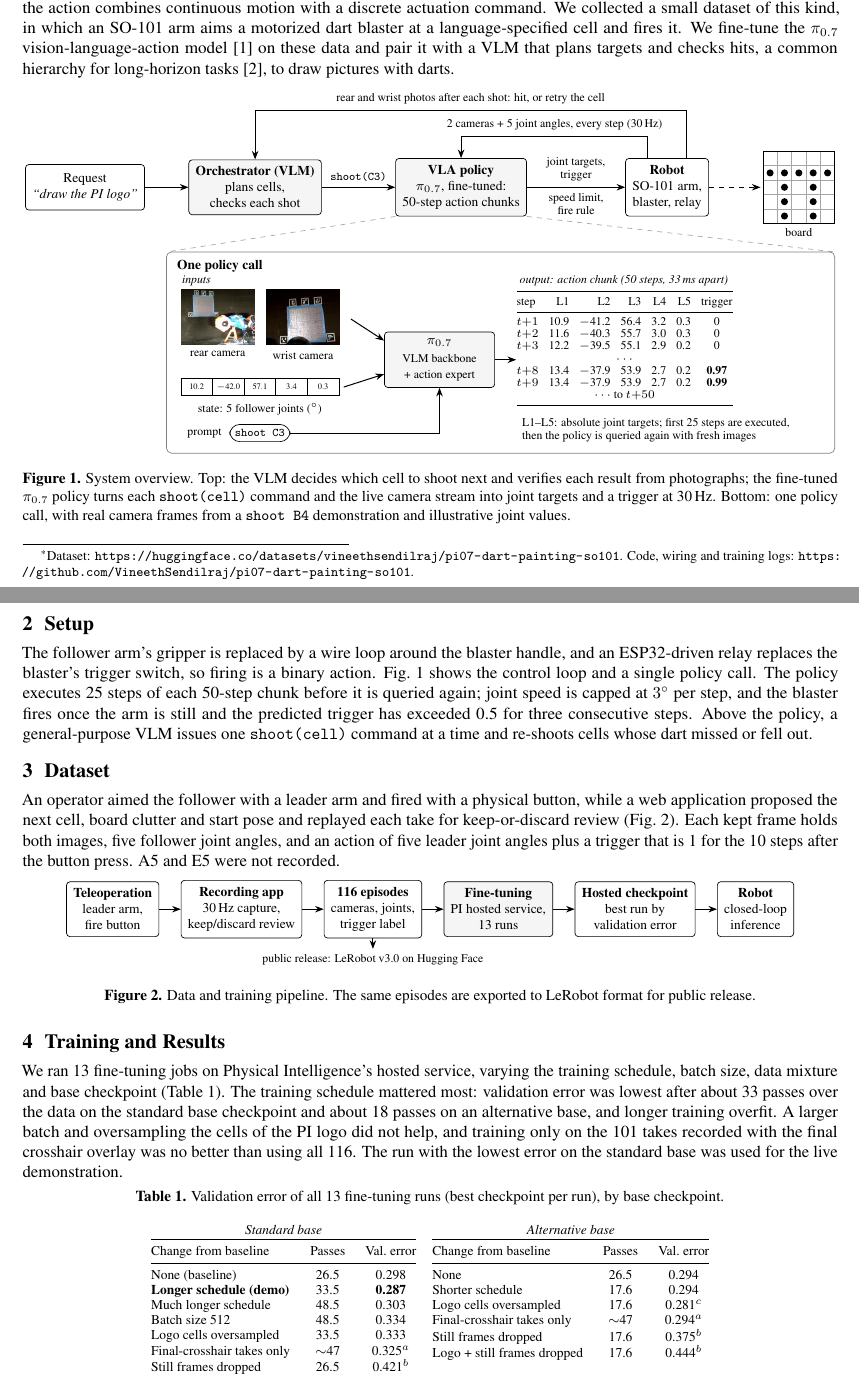
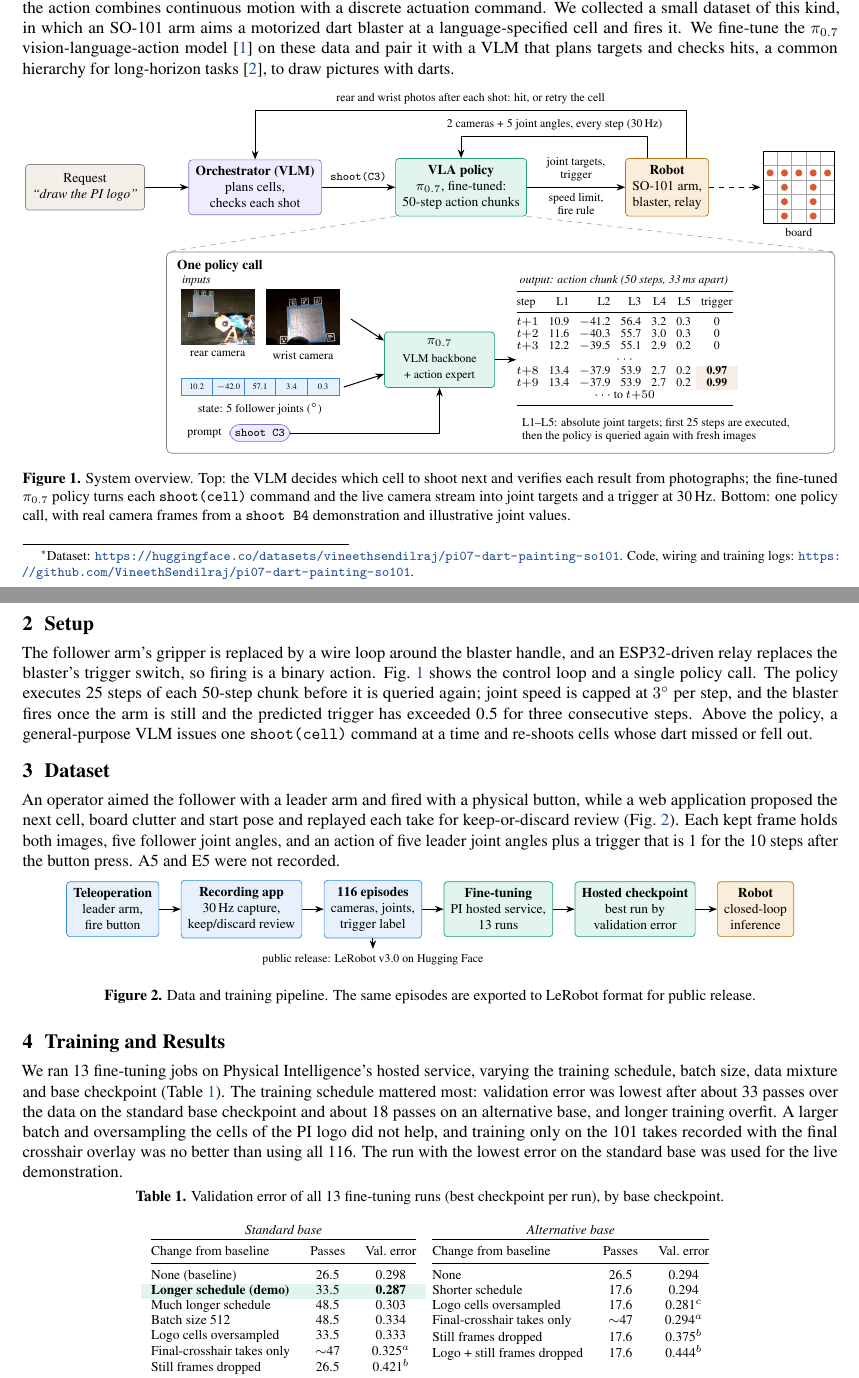
Before and after one commit to VineethSendilraj/pi07-dart-painting-so101, a LaTeX paper (docs/report/report.tex): two parts of pages 1 and 2 of 2, joined at a grey line, cut so that both start at the same text. Compiled offline with pdfLaTeX.

Commit message:
Report: muted color palette for figures, highlighted best run and trigger cells, colored links.

```diff
--- a/docs/report/report.tex
+++ b/docs/report/report.tex
@@ -6,7 +6,15 @@
 \usepackage{microtype}
 \usepackage{graphicx}
 \usepackage{booktabs}
-\usepackage[hidelinks]{hyperref}
+\usepackage[table]{xcolor}
+\usepackage[colorlinks=true,linkcolor=linkblue,citecolor=linkblue,urlcolor=linkblue]{hyperref}
+\definecolor{linkblue}{HTML}{1F4E9A}
+\definecolor{reqF}{HTML}{F1EFE8}\definecolor{reqD}{HTML}{888780}
+\definecolor{vlmF}{HTML}{EEEDFE}\definecolor{vlmD}{HTML}{7F77DD}
+\definecolor{vlaF}{HTML}{E1F5EE}\definecolor{vlaD}{HTML}{1D9E75}
+\definecolor{robF}{HTML}{FAEEDA}\definecolor{robD}{HTML}{BA7517}
+\definecolor{inF}{HTML}{E6F1FB}\definecolor{inD}{HTML}{378ADD}
+\definecolor{trigF}{HTML}{FAECE7}\definecolor{trigD}{HTML}{D85A30}
 \usepackage[font=small,labelfont=bf,labelsep=period]{caption}
 \usepackage{titlesec}
 \usepackage{tikz}
@@ -45,17 +53,17 @@ Open robot-learning datasets mostly cover grasping and pick-and-place with a par
 \centering
 \begin{tikzpicture}[x=1cm,y=1cm]
 % ---- top row
-\node[box] (goal) at (1.2,0) {Request\\\textit{``draw the PI logo''}};
-\node[box, fill=black!4] (llm) at (4.75,0) {\textbf{Orchestrator (VLM)}\\plans cells,\\checks each shot};
-\node[box, fill=black!4] (vla) at (9.05,0) {\textbf{VLA policy}\\$\pi_{0.7}$, fine-tuned:\\50-step action chunks};
-\node[box] (robot) at (13.35,0) {\textbf{Robot}\\SO-101 arm,\\blaster, relay};
+\node[box, fill=reqF, draw=reqD] (goal) at (1.2,0) {Request\\\textit{``draw the PI logo''}};
+\node[box, fill=vlmF, draw=vlmD] (llm) at (4.75,0) {\textbf{Orchestrator (VLM)}\\plans cells,\\checks each shot};
+\node[box, fill=vlaF, draw=vlaD] (vla) at (9.05,0) {\textbf{VLA policy}\\$\pi_{0.7}$, fine-tuned:\\50-step action chunks};
+\node[box, fill=robF, draw=robD] (robot) at (13.35,0) {\textbf{Robot}\\SO-101 arm,\\blaster, relay};
 \draw[arr] (goal) -- (llm);
 \draw[arr] (llm) -- node[lab, above] {\texttt{shoot(C3)}} (vla);
 \draw[arr] (vla) -- node[lab, above] {joint targets,\\trigger} node[lab, below] {speed limit,\\fire rule} (robot);
 % ---- board (darts on the PI-logo cells)
 \begin{scope}[shift={(15.35,-0.75)}]
 \draw[black!35] (0,0) grid[step=0.3] (1.5,1.5); \draw (0,0) rectangle (1.5,1.5);
-\foreach \c/\r in {0/1,1/1,2/1,3/1,4/1,1/2,1/3,1/4,3/2,3/3,3/4} \fill (0.15+0.3*\c,1.35-0.3*\r) circle (2.1pt);
+\foreach \c/\r in {0/1,1/1,2/1,3/1,4/1,1/2,1/3,1/4,3/2,3/3,3/4} \fill[trigD] (0.15+0.3*\c,1.35-0.3*\r) circle (2.1pt);
 \node[lab] at (0.75,-0.2) {board};
 \end{scope}
 \draw[arr, dashed] (robot.east) -- (15.3,0);
@@ -96,8 +104,8 @@ $t{+}1$ & 10.9 & $-$41.2 & 56.4 & 3.2 & 0.3 & 0 \\
 $t{+}2$ & 11.6 & $-$40.3 & 55.7 & 3.0 & 0.3 & 0 \\
 $t{+}3$ & 12.2 & $-$39.5 & 55.1 & 2.9 & 0.2 & 0 \\
 \multicolumn{7}{c}{$\cdots$} \\
-$t{+}8$ & 13.4 & $-$37.9 & 53.9 & 2.7 & 0.2 & \textbf{0.97} \\
-$t{+}9$ & 13.4 & $-$37.9 & 53.9 & 2.7 & 0.2 & \textbf{0.99} \\
+$t{+}8$ & 13.4 & $-$37.9 & 53.9 & 2.7 & 0.2 & \cellcolor{trigF}\textbf{0.97} \\
+$t{+}9$ & 13.4 & $-$37.9 & 53.9 & 2.7 & 0.2 & \cellcolor{trigF}\textbf{0.99} \\
 \multicolumn{7}{c}{$\cdots$ to $t{+}50$} \\
 \bottomrule
 \end{tabular}};
@@ -120,12 +128,12 @@ An operator aimed the follower with a leader arm and fired with a physical butto
 \begin{figure}[!ht]
 \centering
 \begin{tikzpicture}
-\node[box] (tele) {\textbf{Teleoperation}\\leader arm,\\fire button};
-\node[box, right=0.45cm of tele] (rec) {\textbf{Recording app}\\30\,Hz capture,\\keep/discard review};
-\node[box, right=0.45cm of rec] (eps) {\textbf{116 episodes}\\cameras, joints,\\trigger label};
-\node[box, fill=black!4, right=0.45cm of eps] (ft) {\textbf{Fine-tuning}\\PI hosted service,\\13 runs};
-\node[box, right=0.45cm of ft] (ckpt) {\textbf{Hosted checkpoint}\\best run by\\validation error};
-\node[box, right=0.45cm of ckpt] (inf) {\textbf{Robot}\\closed-loop\\inference};
+\node[box, fill=inF, draw=inD] (tele) {\textbf{Teleoperation}\\leader arm,\\fire button};
+\node[box, fill=inF, draw=inD, right=0.45cm of tele] (rec) {\textbf{Recording app}\\30\,Hz capture,\\keep/discard review};
+\node[box, fill=inF, draw=inD, right=0.45cm of rec] (eps) {\textbf{116 episodes}\\cameras, joints,\\trigger label};
+\node[box, fill=vlaF, draw=vlaD, right=0.45cm of eps] (ft) {\textbf{Fine-tuning}\\PI hosted service,\\13 runs};
+\node[box, fill=vlaF, draw=vlaD, right=0.45cm of ft] (ckpt) {\textbf{Hosted checkpoint}\\best run by\\validation error};
+\node[box, fill=robF, draw=robD, right=0.45cm of ckpt] (inf) {\textbf{Robot}\\closed-loop\\inference};
 \node[lab, below=0.22cm of eps] (hf) {public release: LeRobot v3.0 on Hugging Face};
 \draw[arr] (tele) -- (rec); \draw[arr] (rec) -- (eps); \draw[arr] (eps) -- (ft);
 \draw[arr] (ft) -- (ckpt); \draw[arr] (ckpt) -- (inf); \draw[arr] (eps) -- (hf);
@@ -148,7 +156,7 @@ We ran 13 fine-tuning jobs on Physical Intelligence's hosted service, varying th
 Change from baseline & Passes & Val.\ error \\
 \midrule
 None (baseline) & 26.5 & 0.298 \\
-\textbf{Longer schedule (demo)} & 33.5 & \textbf{0.287} \\
+\rowcolor{vlaF}\textbf{Longer schedule (demo)} & 33.5 & \textbf{0.287} \\
 Much longer schedule & 48.5 & 0.303 \\
 Batch size 512 & 48.5 & 0.334 \\
 Logo cells oversampled & 33.5 & 0.333 \\
```
Also changed, not shown: docs/media/writeup-pages.png, docs/report/report.pdf, docs/report/report.tex (6 more changed lines).
